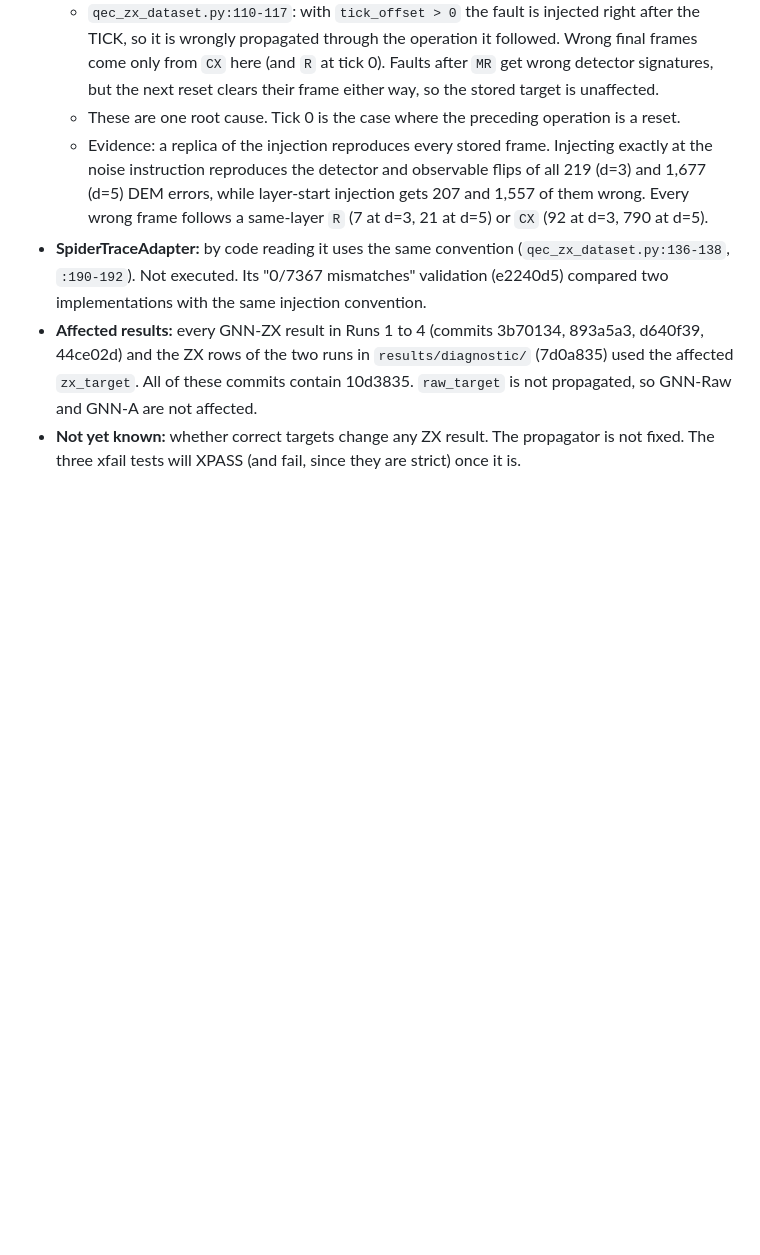
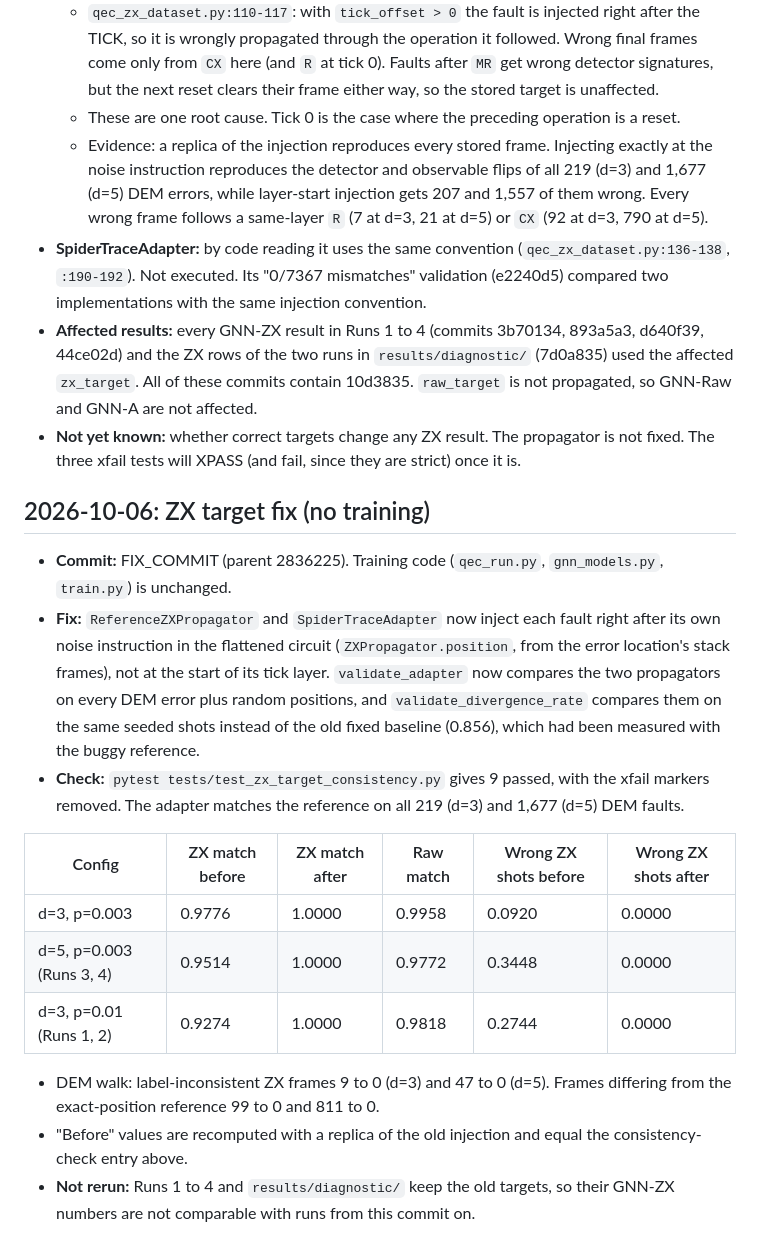
Before and after one commit to Hope-Alemayehu/SpiderTrace, a Markdown page: results/LOG.md, the part around the change. GitHub-like rendering; blank space fills up the shorter version.

Commit message:
log: ZX target fix (before/after)

```diff
--- a/results/LOG.md
+++ b/results/LOG.md
@@ -156,3 +156,18 @@
 - **SpiderTraceAdapter:** by code reading it uses the same convention (`qec_zx_dataset.py:136-138`, `:190-192`). Not executed. Its "0/7367 mismatches" validation (e2240d5) compared two implementations with the same injection convention.
 - **Affected results:** every GNN-ZX result in Runs 1 to 4 (commits 3b70134, 893a5a3, d640f39, 44ce02d) and the ZX rows of the two runs in `results/diagnostic/` (7d0a835) used the affected `zx_target`. All of these commits contain 10d3835. `raw_target` is not propagated, so GNN-Raw and GNN-A are not affected.
 - **Not yet known:** whether correct targets change any ZX result. The propagator is not fixed. The three xfail tests will XPASS (and fail, since they are strict) once it is.
+
+## 2026-10-06: ZX target fix (no training)
+- **Commit:** FIX_COMMIT (parent 2836225). Training code (`qec_run.py`, `gnn_models.py`, `train.py`) is unchanged.
+- **Fix:** `ReferenceZXPropagator` and `SpiderTraceAdapter` now inject each fault right after its own noise instruction in the flattened circuit (`ZXPropagator.position`, from the error location's stack frames), not at the start of its tick layer. `validate_adapter` now compares the two propagators on every DEM error plus random positions, and `validate_divergence_rate` compares them on the same seeded shots instead of the old fixed baseline (0.856), which had been measured with the buggy reference.
+- **Check:** `pytest tests/test_zx_target_consistency.py` gives 9 passed, with the xfail markers removed. The adapter matches the reference on all 219 (d=3) and 1,677 (d=5) DEM faults.
+
+| Config | ZX match before | ZX match after | Raw match | Wrong ZX shots before | Wrong ZX shots after |
+|---|---|---|---|---|---|
+| d=3, p=0.003 | 0.9776 | 1.0000 | 0.9958 | 0.0920 | 0.0000 |
+| d=5, p=0.003 (Runs 3, 4) | 0.9514 | 1.0000 | 0.9772 | 0.3448 | 0.0000 |
+| d=3, p=0.01 (Runs 1, 2) | 0.9274 | 1.0000 | 0.9818 | 0.2744 | 0.0000 |
+
+- DEM walk: label-inconsistent ZX frames 9 to 0 (d=3) and 47 to 0 (d=5). Frames differing from the exact-position reference 99 to 0 and 811 to 0.
+- "Before" values are recomputed with a replica of the old injection and equal the consistency-check entry above.
+- **Not rerun:** Runs 1 to 4 and `results/diagnostic/` keep the old targets, so their GNN-ZX numbers are not comparable with runs from this commit on.
```
